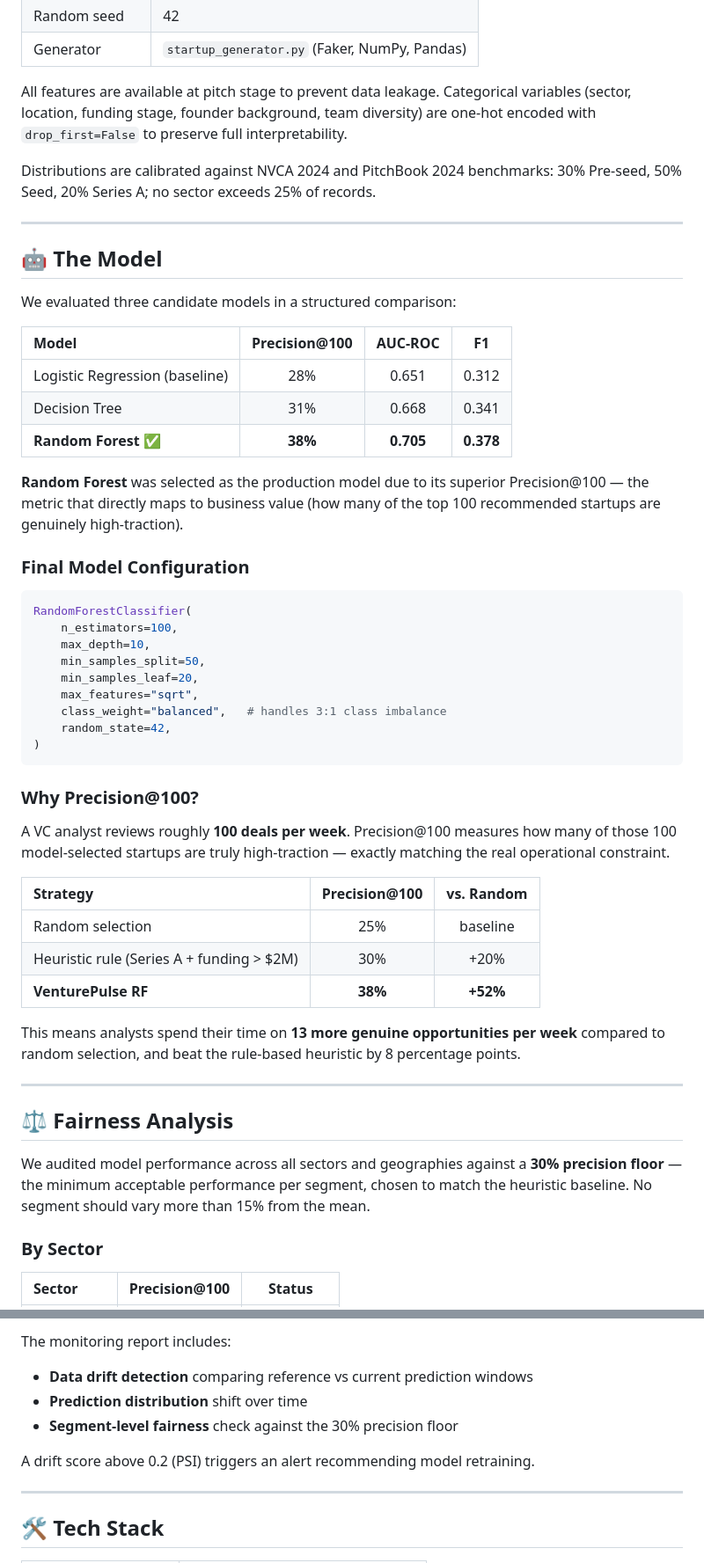
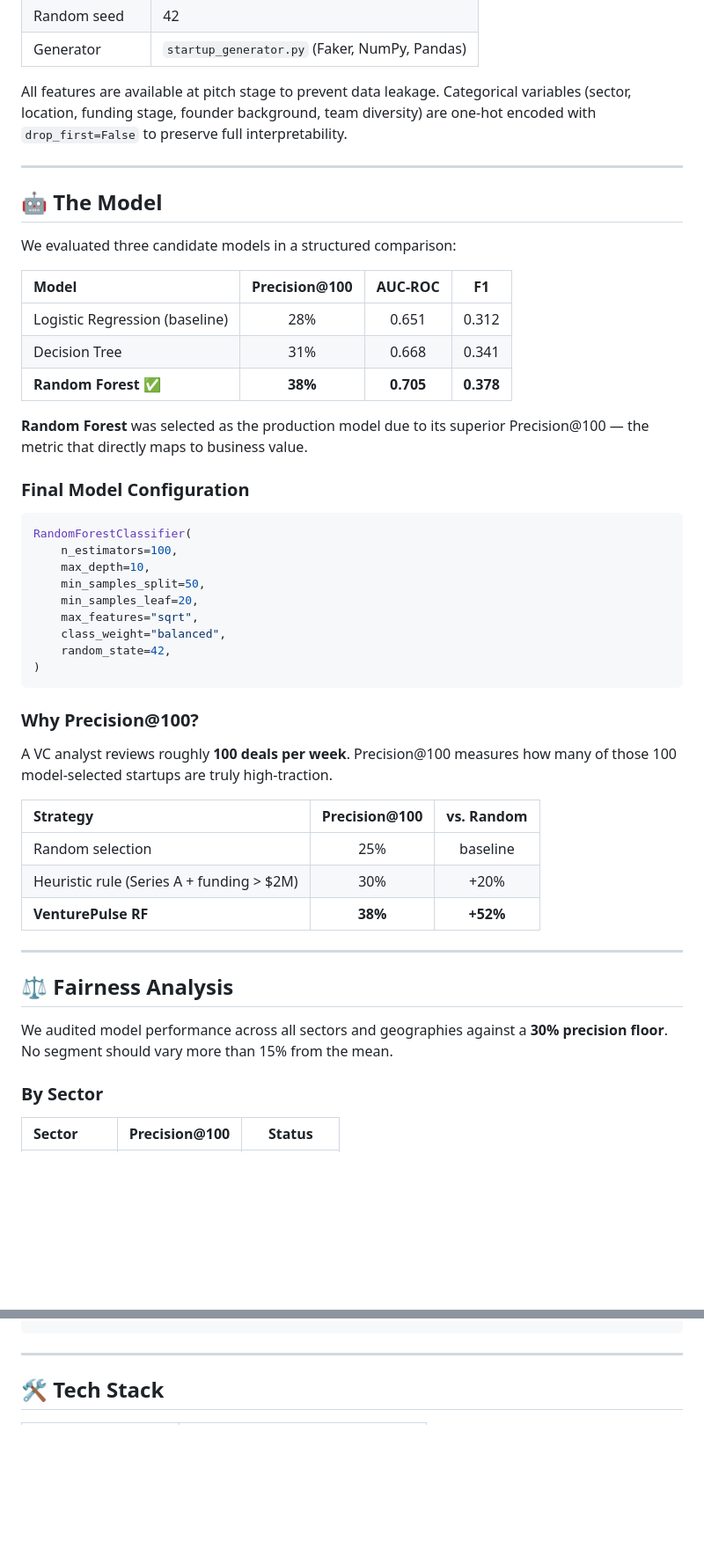
Before and after one commit to davidcarrilloag/mlops-venturepulse, a Markdown page: README.md, 2 parts joined by grey strips. Shown at 88% size. Rendered like a GitHub page; blank space fills up the shorter version.

````diff
--- a/README.md
+++ b/README.md
@@ -81,9 +78,6 @@ All features are available at pitch stage to prevent data leakage. Categorical
 variables (sector, location, funding stage, founder background, team diversity)
 are one-hot encoded with `drop_first=False` to preserve full interpretability.
 
-Distributions are calibrated against NVCA 2024 and PitchBook 2024 benchmarks:
-30% Pre-seed, 50% Seed, 20% Series A; no sector exceeds 25% of records.
-
 ---
 
 ## 🤖 The Model
@@ -97,8 +91,7 @@ We evaluated three candidate models in a structured comparison:
 | **Random Forest** ✅ | **38%** | **0.705** | **0.378** |
 
 **Random Forest** was selected as the production model due to its superior
-Precision@100 — the metric that directly maps to business value (how many of
-the top 100 recommended startups are genuinely high-traction).
+Precision@100 — the metric that directly maps to business value.
 
 ### Final Model Configuration
 
@@ -109,7 +102,7 @@ RandomForestClassifier(
     min_samples_split=50,
     min_samples_leaf=20,
     max_features="sqrt",
-    class_weight="balanced",   # handles 3:1 class imbalance
+    class_weight="balanced",
     random_state=42,
 )
 ```
@@ -117,8 +110,7 @@ RandomForestClassifier(
 ### Why Precision@100?
 
 A VC analyst reviews roughly **100 deals per week**. Precision@100 measures
-how many of those 100 model-selected startups are truly high-traction — exactly
-matching the real operational constraint.
+how many of those 100 model-selected startups are truly high-traction.
 
 | Strategy | Precision@100 | vs. Random |
 | :--- | :---: | :---: |
@@ -126,17 +118,12 @@ matching the real operational constraint.
 | Heuristic rule (Series A + funding > $2M) | 30% | +20% |
 | **VenturePulse RF** | **38%** | **+52%** |
 
-This means analysts spend their time on **13 more genuine opportunities per week**
-compared to random selection, and beat the rule-based heuristic by 8 percentage points.
-
 ---
 
 ## ⚖️ Fairness Analysis
 
 We audited model performance across all sectors and geographies against a
-**30% precision floor** — the minimum acceptable performance per segment,
-chosen to match the heuristic baseline. No segment should vary more than 15%
-from the mean.
+**30% precision floor**. No segment should vary more than 15% from the mean.
 
 ### By Sector
 
@@ -371,12 +281,4 @@ python monitor.py
 ```
-
-The monitoring report includes:
-
-- **Data drift detection** comparing reference vs current prediction windows
-- **Prediction distribution** shift over time
-- **Segment-level fairness** check against the 30% precision floor
-
-A drift score above 0.2 (PSI) triggers an alert recommending model retraining.
 
 ---
 
````
Also changed, not shown: other parts of README.md (+29 -108 lines).
